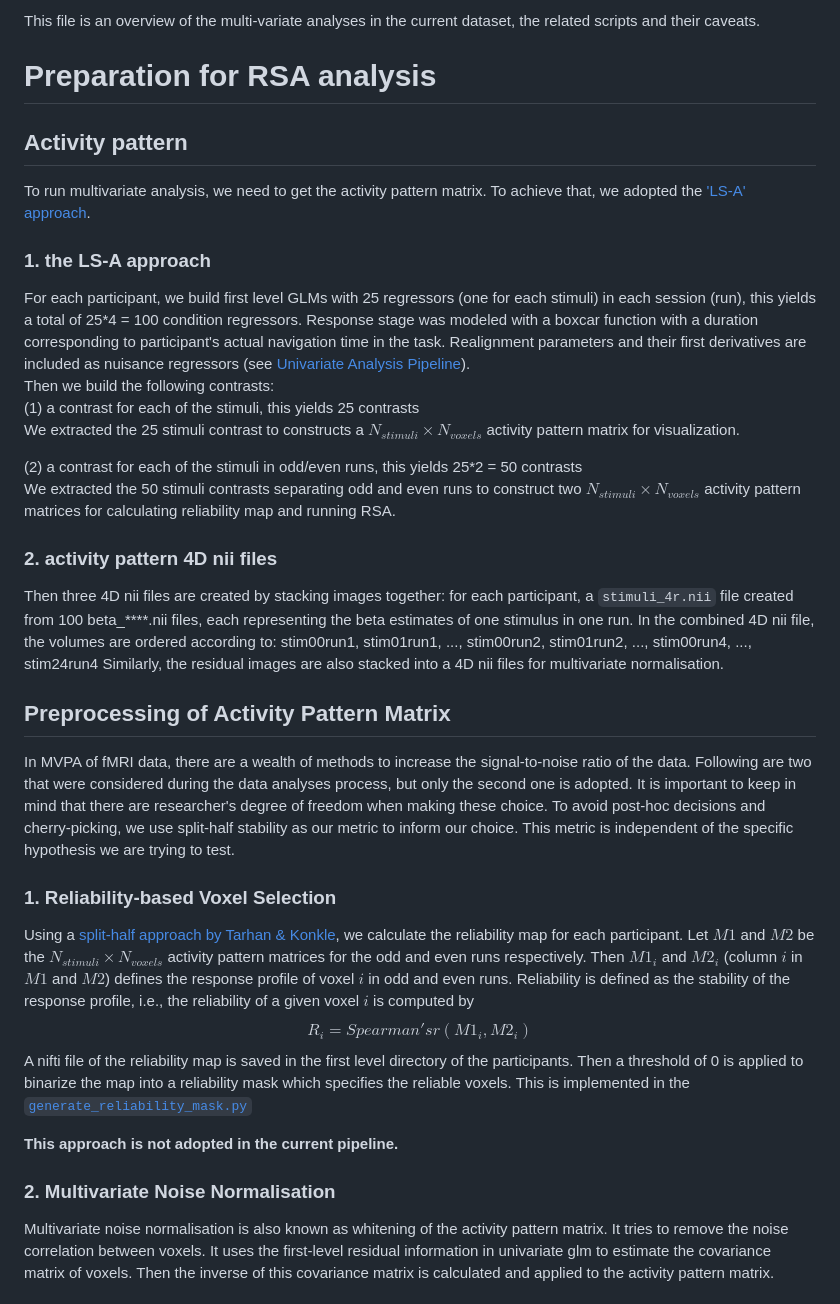
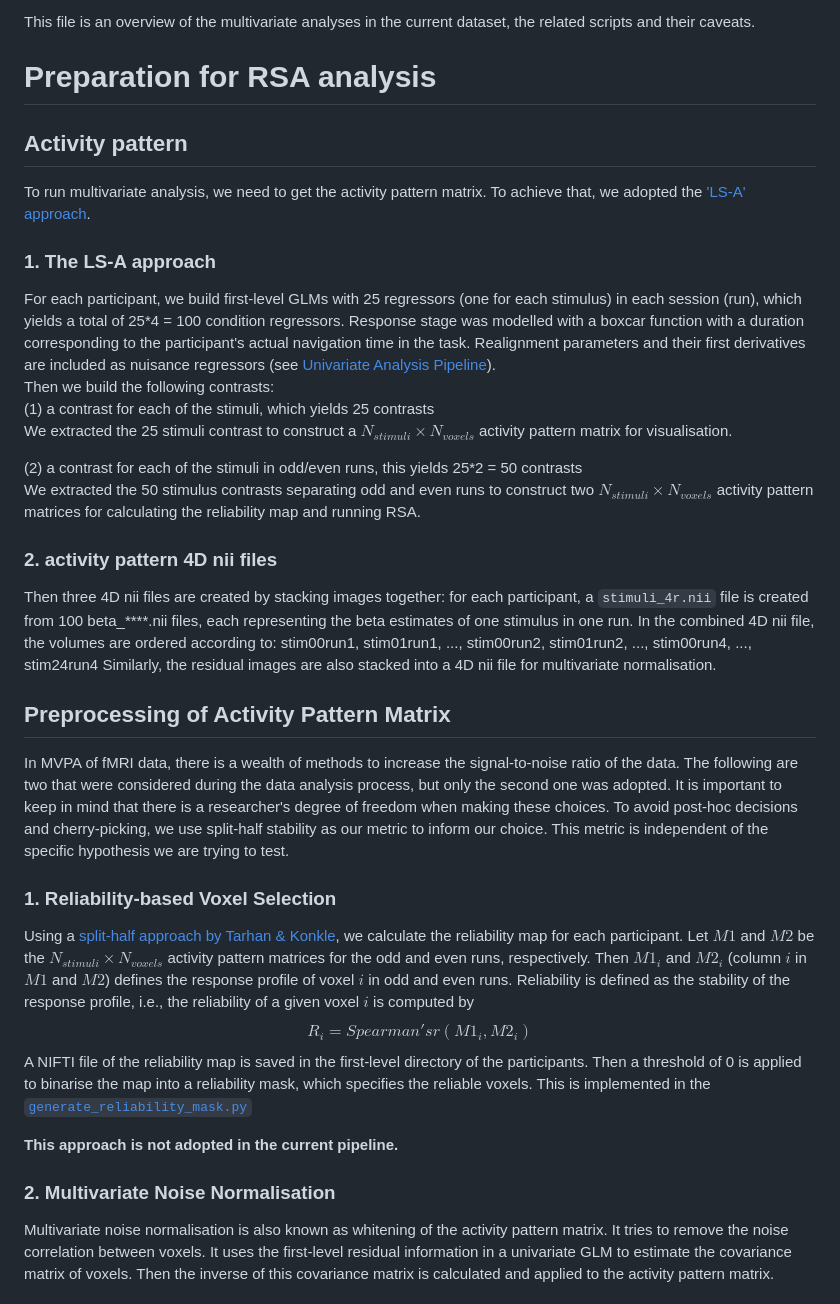
Before and after one commit to ZiluLiang/Pirate-fMRI_Analysis, a Markdown page: scripts/Exp1_fmri/MultivariateAnalysisPipeline.md, the part around one of its changes. GitHub-like rendering.

```diff
--- a/scripts/Exp1_fmri/MultivariateAnalysisPipeline.md
+++ b/scripts/Exp1_fmri/MultivariateAnalysisPipeline.md
@@ -1,29 +1,29 @@
-This file is an overview of the multi-variate analyses in the current dataset, the related scripts and their caveats.
+This file is an overview of the multivariate analyses in the current dataset, the related scripts and their caveats.
 
 # Preparation for RSA analysis
 ## Activity pattern
 To run multivariate analysis, we need to get the activity pattern matrix. To achieve that, we adopted the ['LS-A' approach](https://doi.org/10.1016/j.neuroimage.2011.08.076).
-### 1. the LS-A approach
-For each participant, we build first level GLMs with 25 regressors (one for each stimuli) in each session (run), this yields a total of 25*4 = 100 condition regressors. Response stage was modeled with a boxcar function with a duration corresponding to participant's actual navigation time in the task. Realignment parameters and their first derivatives are included as nuisance regressors (see [Univariate Analysis Pipeline](/src/univariate/UnivariateAnalysisPipeline.md#iii-models-for-extracting-beta-series)).
+### 1. The LS-A approach
+For each participant, we build first-level GLMs with 25 regressors (one for each stimulus) in each session (run), which yields a total of 25*4 = 100 condition regressors. Response stage was modelled with a boxcar function with a duration corresponding to the participant's actual navigation time in the task. Realignment parameters and their first derivatives are included as nuisance regressors (see [Univariate Analysis Pipeline](/src/univariate/UnivariateAnalysisPipeline.md#iii-models-for-extracting-beta-series)).
 Then we build the following contrasts:
-(1) a contrast for each of the stimuli, this yields 25 contrasts
-We extracted the 25 stimuli contrast to constructs a $N_{stimuli}\times N_{voxels}$ activity pattern matrix for visualization.
+(1) a contrast for each of the stimuli, which yields 25 contrasts
+We extracted the 25 stimuli contrast to construct a $N_{stimuli}\times N_{voxels}$ activity pattern matrix for visualisation.
 
 (2) a contrast for each of the stimuli in odd/even runs, this yields 25*2 = 50 contrasts
-We extracted the 50 stimuli contrasts separating odd and even runs to construct two $N_{stimuli}\times N_{voxels}$ activity pattern matrices for calculating reliability map and running RSA.
+We extracted the 50 stimulus contrasts separating odd and even runs to construct two $N_{stimuli}\times N_{voxels}$ activity pattern matrices for calculating the reliability map and running RSA.
 
 ### 2. activity pattern 4D nii files
-Then three 4D nii files are created by stacking images together:  for each participant, a `stimuli_4r.nii` file created from 100 beta_\*\*\*\*.nii files, each representing the beta estimates of one stimulus in one run. In the combined 4D nii file, the volumes are ordered according to: stim00run1, stim01run1, ..., stim00run2, stim01run2, ..., stim00run4, ..., stim24run4
-Similarly, the residual images are also stacked into a 4D nii files for multivariate normalisation.
+Then three 4D nii files are created by stacking images together:  for each participant, a `stimuli_4r.nii` file is created from 100 beta_\*\*\*\*.nii files, each representing the beta estimates of one stimulus in one run. In the combined 4D nii file, the volumes are ordered according to: stim00run1, stim01run1, ..., stim00run2, stim01run2, ..., stim00run4, ..., stim24run4
+Similarly, the residual images are also stacked into a 4D nii file for multivariate normalisation.
 
 ## Preprocessing of Activity Pattern Matrix
-In MVPA of fMRI data, there are a wealth of methods to increase the signal-to-noise ratio of the data. Following are two that were considered during the data analyses process, but only the second one is adopted. It is important to keep in mind that there are researcher's degree of freedom when making these choice. To avoid post-hoc decisions and cherry-picking, we use split-half stability as our metric to inform our choice. This metric is independent of the specific hypothesis we are trying to test.
+In MVPA of fMRI data, there is a wealth of methods to increase the signal-to-noise ratio of the data. The following are two that were considered during the data analysis process, but only the second one was adopted. It is important to keep in mind that there is a researcher's degree of freedom when making these choices. To avoid post-hoc decisions and cherry-picking, we use split-half stability as our metric to inform our choice. This metric is independent of the specific hypothesis we are trying to test.
 
 ### 1. Reliability-based Voxel Selection
 Using a [split-half approach by Tarhan & Konkle](https://doi.org/10.1016/j.neuroimage.2019.116350), we calculate the reliability map for each participant.
-Let $M1$ and $M2$ be the $N_{stimuli}\times N_{voxels}$ activity pattern matrices for the odd and even runs respectively. Then $M1_{i}$ and $M2_{i}$ (column $i$ in $M1$ and $M2$) defines the response profile of voxel $i$ in odd and even runs. Reliability is defined as the stability of the response profile, i.e., the reliability of a given voxel $i$ is computed by
+Let $M1$ and $M2$ be the $N_{stimuli}\times N_{voxels}$ activity pattern matrices for the odd and even runs, respectively. Then $M1_{i}$ and $M2_{i}$ (column $i$ in $M1$ and $M2$) defines the response profile of voxel $i$ in odd and even runs. Reliability is defined as the stability of the response profile, i.e., the reliability of a given voxel $i$ is computed by
 $$R_{i} = Spearman's r(M1_{i},M2_{i})$$
-A nifti file of the reliability map is saved in the first level directory of the participants. Then a threshold of 0 is applied to binarize the map into a reliability mask which specifies the reliable voxels.
+A NIFTI file of the reliability map is saved in the first-level directory of the participants. Then a threshold of 0 is applied to binarise the map into a reliability mask, which specifies the reliable voxels.
 This is implemented in the [`generate_reliability_mask.py`](/scripts/Exp1_fmri/generate_reliability_mask.py)
 
 **This approach is not adopted in the current pipeline.**
@@ -31,5 +31,5 @@ This is implemented in the [`generate_reliability_mask.py`](/scripts/Exp1_fmri/g
 
 
 ### 2. Multivariate Noise Normalisation
-Multivariate noise normalisation is also known as whitening of the activity pattern matrix. It tries to remove the noise correlation between voxels. It uses the first-level residual information in univariate glm to estimate the covariance matrix of voxels. Then the inverse of this covariance matrix is calculated and applied to the activity pattern matrix.
+Multivariate noise normalisation is also known as whitening of the activity pattern matrix. It tries to remove the noise correlation between voxels. It uses the first-level residual information in a univariate GLM to estimate the covariance matrix of voxels. Then the inverse of this covariance matrix is calculated and applied to the activity pattern matrix.
 
```
Also changed, not shown: other parts of scripts/Exp1_fmri/MultivariateAnalysisPipeline.md (+38 -38 lines).
